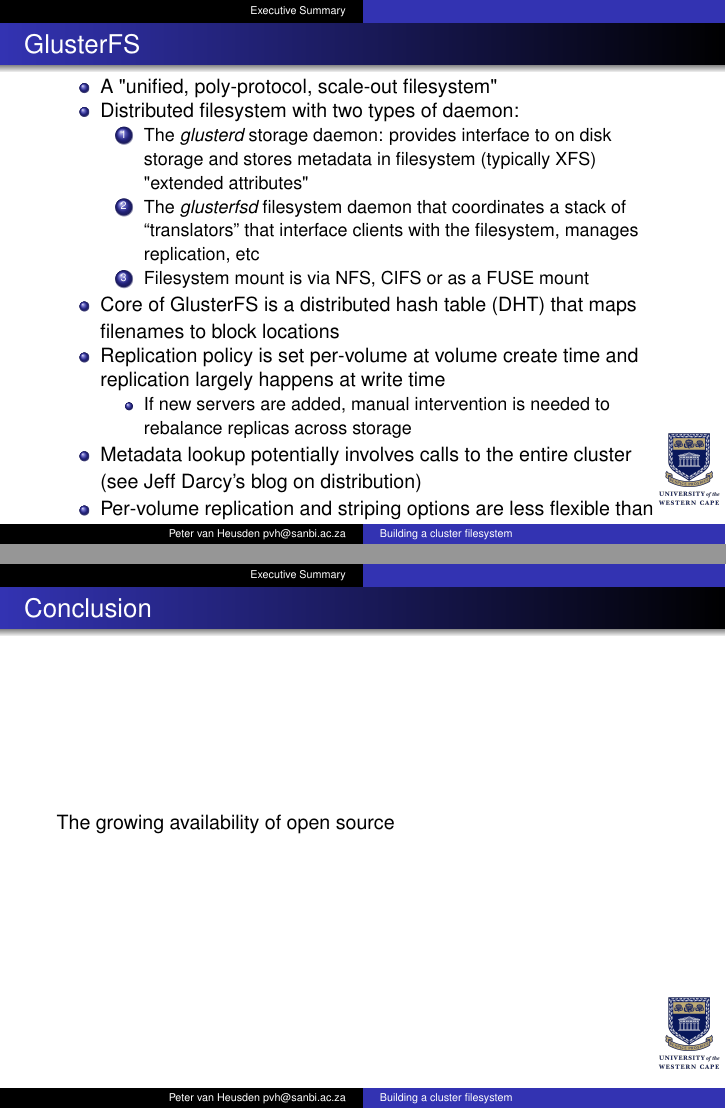
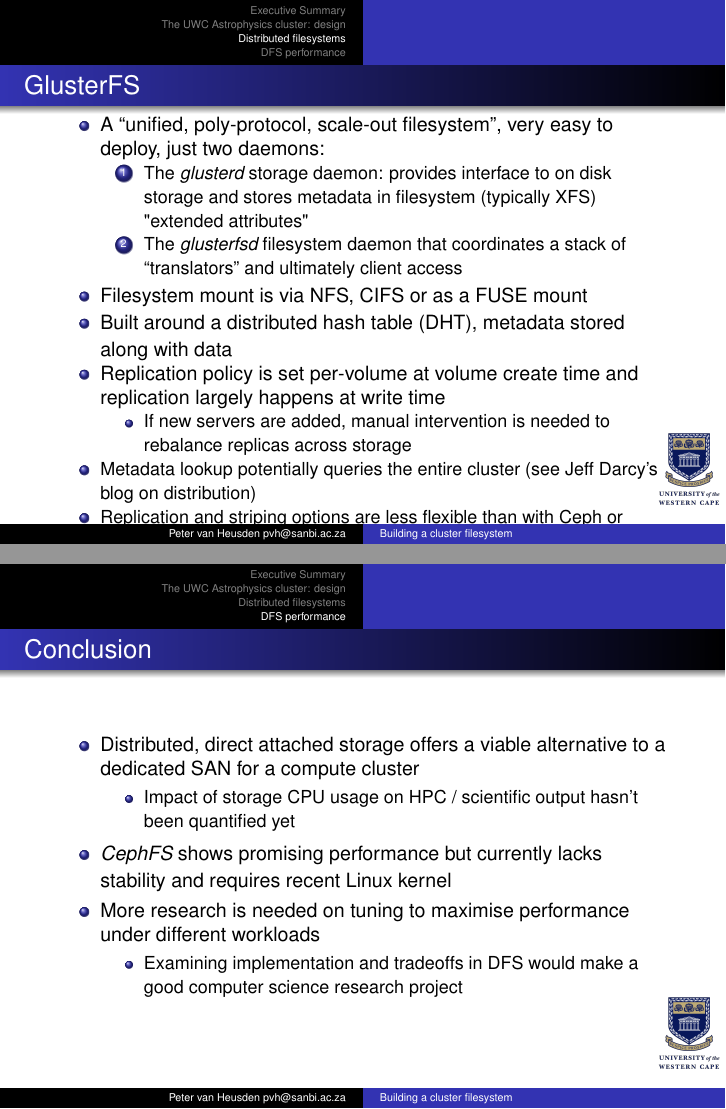
Before and after one commit to Zandisi/eresearch_africa_2014_presentation, LaTeX slides (eresearch_africa_2014.tex): pages 10 and 14 of 14 before the commit and pages 11 and 16 of 16 after it, joined at a grey line. Compiled offline with pdfLaTeX.

Commit message:
* First draft version - complete

```diff
--- a/eresearch_africa_2014.tex
+++ b/eresearch_africa_2014.tex
@@ -129,6 +129,8 @@ Bellville, South Africa\\
 \end{itemize}
 \end{frame}
 
+\section{The UWC Astrophysics cluster: design}
+
 \begin{frame}
 \frametitle{The UWC Astrophysics cluster}
 \begin{itemize}
@@ -187,6 +189,7 @@ Bellville, South Africa\\
 \end{itemize}
 \end{frame}
 
+\section{Distributed filesystems}
 \begin{frame}
 \frametitle{MooseFS}
 \begin{itemize}
@@ -224,21 +233,20 @@ Bellville, South Africa\\
 \begin{frame}
 \frametitle{GlusterFS}
 \begin{itemize}
-\item A "unified, poly-protocol, scale-out filesystem"
-\item Distributed filesystem with two types of daemon:
+\item A ``unified, poly-protocol, scale-out filesystem'', very easy to deploy, just two daemons:
 \begin{enumerate}
 \item The \emph{glusterd} storage daemon: provides interface to on disk storage and stores metadata in filesystem (typically XFS) "extended attributes"
-\item The \emph{glusterfsd} filesystem daemon that coordinates a stack of ``translators'' that interface clients with the filesystem, manages replication, etc
+\item The \emph{glusterfsd} filesystem daemon that coordinates a stack of ``translators'' and ultimately client access
+\end{enumerate}
 \item Filesystem mount is via NFS, CIFS or as a FUSE mount
-\end{enumerate}
-\item Core of GlusterFS is a distributed hash table (DHT) that maps filenames to block locations
+\item Built around a distributed hash table (DHT), metadata stored along with data
 \pause
 \item Replication policy is set per-volume at volume create time and replication largely happens at write time
 \begin{itemize}
 \item If new servers are added, manual intervention is needed to rebalance replicas across storage
 \end{itemize}
-\item Metadata lookup potentially involves calls to the entire cluster (see \href{https://web.archive.org/web/20140325114833/http://hekafs.org/index.php/2012/03/glusterfs-algorithms-distribution/}{Jeff Darcy's blog on distribution})
-\item Per-volume replication and striping options are less flexible than with Ceph or MooseFS
+\item \small{Metadata lookup potentially queries the entire cluster (see \href{https://web.archive.org/web/20140325114833/http://hekafs.org/index.php/2012/03/glusterfs-algorithms-distribution/}{Jeff Darcy's blog on distribution})}
+\item Replication and striping options are less flexible than with Ceph or MooseFS
 \end{itemize}
 \end{frame}
 
@@ -245,3 +259,4 @@ Bellville, South Africa\\
+\section{DFS performance}
 \begin{frame}
 \frametitle{Write and read throughput comparisons}
 \begin{itemize}
@@ -263,10 +278,23 @@ Bellville, South Africa\\
 \pgfuseimage{read}
 \end{frame}
 
-
 \begin{frame}
 \frametitle{Conclusion}
-\item The growing availability of open source
+\begin{itemize}
+\item Distributed, direct attached storage offers a viable alternative to a dedicated SAN for a compute cluster
+\pause
+\begin{itemize}
+\item Impact of storage CPU usage on HPC / scientific output hasn't been quantified yet
+\end{itemize}
+\pause
+\item \emph{CephFS} shows promising performance but currently lacks stability and requires recent Linux kernel
+\pause
+\item More research is needed on tuning to maximise performance under different workloads
+\pause
+\begin{itemize}
+\item Examining implementation and tradeoffs in DFS would make a good computer science research project
+\end{itemize}
+\end{itemize}
 
 \end{frame}
 % \section{Executive Summary}
```
Also changed, not shown: eresearch_africa_2014.tex (12 more changed lines).
